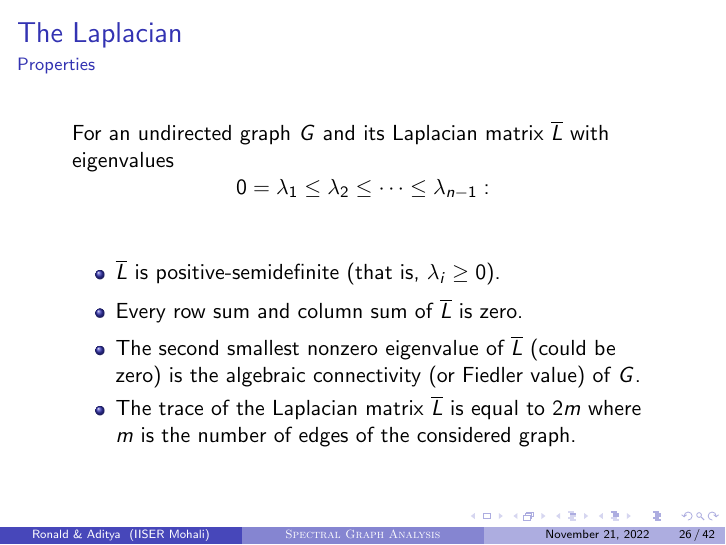
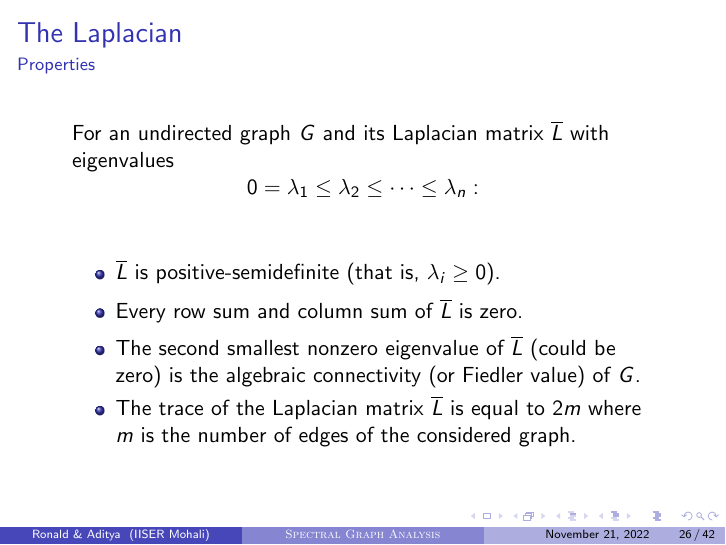
Before and after one commit to huidr/spectral-graph-analysis, LaTeX slides (presentation.tex): page 61 of 80. The pictures show the PDF file presentation.pdf that the author committed with the source.

Commit message:
Add files via upload

```diff
--- a/presentation.tex
+++ b/presentation.tex
@@ -427,7 +427,7 @@ For any graph $G$, the second smallest eigenvalue $\lambda_2(\overline{L})>0$ if
 
   For an undirected graph $G$ and its Laplacian matrix $\overline{L}$ with eigenvalues
 \begin{displaymath}
-0 = \lambda_1 \leq \lambda_2 \leq \cdots \leq \lambda_{n-1}:
+0 = \lambda_1 \leq \lambda_2 \leq \cdots \leq \lambda_{n}:
 \end{displaymath}
 \begin{itemize}
 \item\label{item:3} $\overline{L}$ is positive-semidefinite (that is, $\lambda_i \geq 0$). \pause
```
Also changed, not shown: presentation.pdf.
